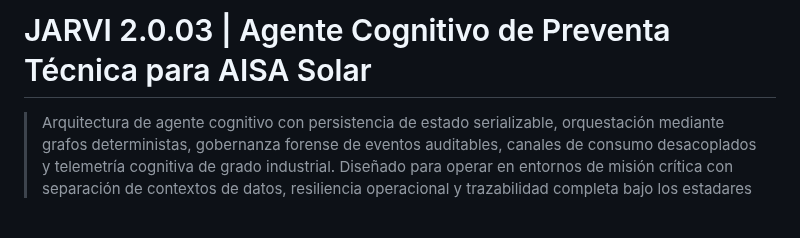
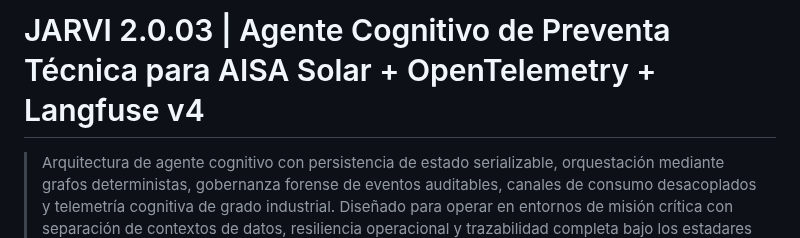
Before and after one commit to aisait/lang_graph, a Markdown page: README.md, the part around the change. Drawn GitHub-style; blank space fills up the shorter version.

Commit message:
Update README to include OpenTelemetry and Langfuse
Added OpenTelemetry and Langfuse v4 to the project title.

```diff
--- a/README.md
+++ b/README.md
@@ -1,4 +1,4 @@
-# JARVI 2.0.03 | Agente Cognitivo de Preventa Técnica para AISA Solar
+# JARVI 2.0.03 | Agente Cognitivo de Preventa Técnica para AISA Solar + OpenTelemetry + Langfuse v4
 
 > Arquitectura de agente cognitivo con persistencia de estado serializable, orquestación mediante grafos deterministas, gobernanza forense de eventos auditables, canales de consumo desacoplados y telemetría cognitiva de grado industrial. Diseñado para operar en entornos de misión crítica con separación de contextos de datos, resiliencia operacional y trazabilidad completa bajo los estadares ISO.
 
```
